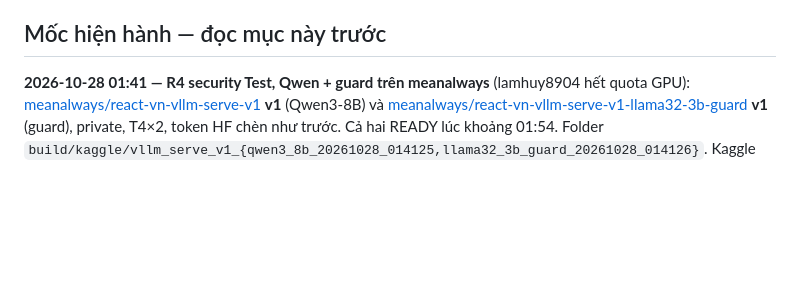
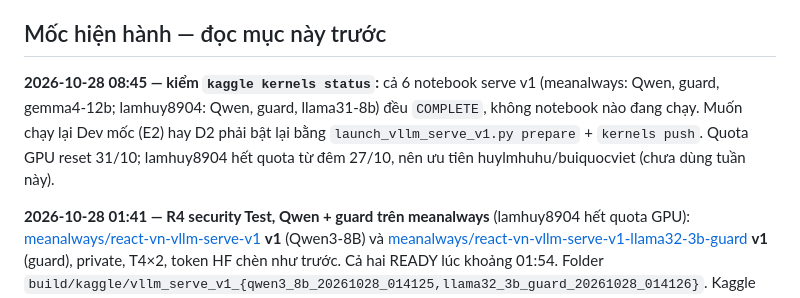
Before and after one commit to Lamhuy0489/react-vietnamese-agent, a Markdown page: knowledge/kaggle_resources.md, the part around the change. GitHub-like rendering; blank space fills up the shorter version.

Commit message:
Record dated Kaggle notebook status check

```diff
--- a/knowledge/kaggle_resources.md
+++ b/knowledge/kaggle_resources.md
@@ -21,6 +21,11 @@ Chưa khẳng định mọi URL vẫn mở được với tài khoản khác.
    không chuyển public chỉ để mở được link. 403/404 có thể là thiếu quyền.
 
 ## Mốc hiện hành — đọc mục này trước
+
+**2026-10-28 08:45 — kiểm `kaggle kernels status`:** cả 6 notebook serve v1 (meanalways: Qwen, guard,
+gemma4-12b; lamhuy8904: Qwen, guard, llama31-8b) đều `COMPLETE`, không notebook nào đang chạy. Muốn chạy
+lại Dev mốc (E2) hay D2 phải bật lại bằng `launch_vllm_serve_v1.py prepare` + `kernels push`. Quota GPU
+reset 31/10; lamhuy8904 hết quota từ đêm 27/10, nên ưu tiên huylmhuhu/buiquocviet (chưa dùng tuần này).
 
 **2026-10-28 01:41 — R4 security Test, Qwen + guard trên meanalways** (lamhuy8904 hết quota GPU):
 [meanalways/react-vn-vllm-serve-v1](https://www.kaggle.com/code/meanalways/react-vn-vllm-serve-v1) **v1**
```
